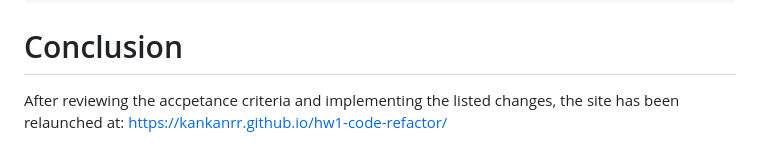
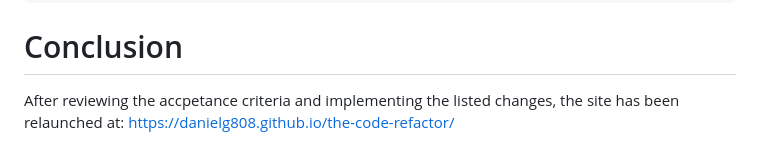
Before and after one commit to DanielG808/the-code-refactor, a Markdown page: README.md, the part around the change. Drawn GitHub-style.

Commit message:
finish readme

```diff
--- a/README.md
+++ b/README.md
@@ -147,4 +147,4 @@ In order to make the code more readable, the over abundance of div tags found in
 
 # Conclusion
 
-After reviewing the accpetance criteria and implementing the listed changes, the site has been relaunched at: https://kankanrr.github.io/hw1-code-refactor/
+After reviewing the accpetance criteria and implementing the listed changes, the site has been relaunched at: https://danielg808.github.io/the-code-refactor/
```
